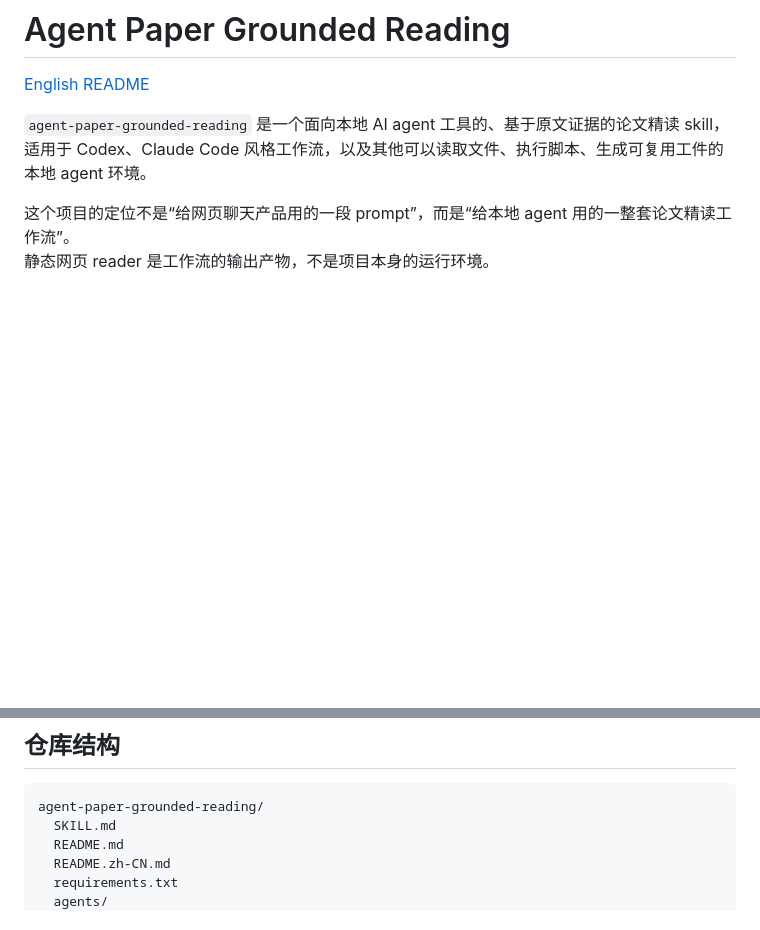
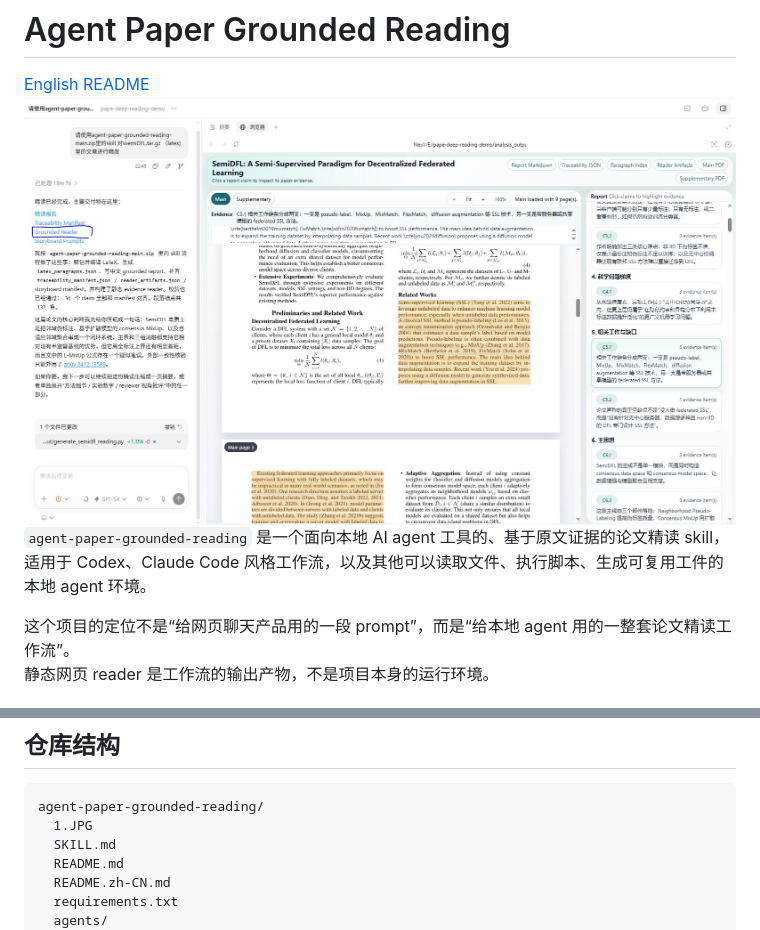
Before and after one commit to c-narcissus/agent-paper-grounded-reading, a Markdown page: README.zh-CN.md, 2 parts joined by grey strips. Drawn GitHub-style; blank space fills up the shorter version.

````diff
--- a/README.zh-CN.md
+++ b/README.zh-CN.md
@@ -1,7 +1,7 @@
 # Agent Paper Grounded Reading
 
 [English README](./README.md)
-
+![preview](./1.JPG)
 `agent-paper-grounded-reading` 是一个面向本地 AI agent 工具的、基于原文证据的论文精读 skill，适用于 Codex、Claude Code 风格工作流，以及其他可以读取文件、执行脚本、生成可复用工件的本地 agent 环境。
 
 这个项目的定位不是“给网页聊天产品用的一段 prompt”，而是“给本地 agent 用的一整套论文精读工作流”。
@@ -63,6 +63,7 @@
 
 ```text
 agent-paper-grounded-reading/
+  1.JPG
   SKILL.md
   README.md
   README.zh-CN.md
````
